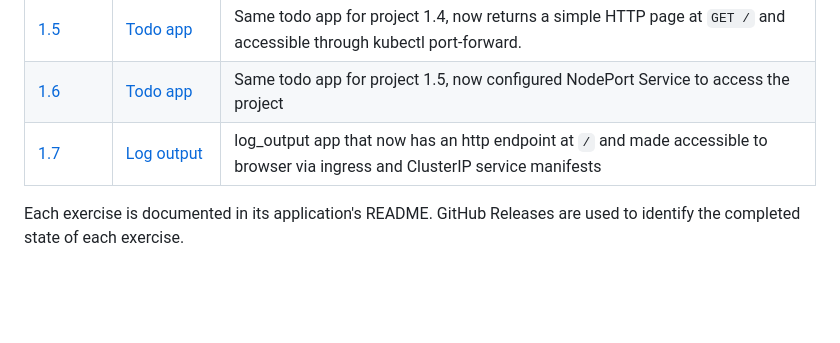
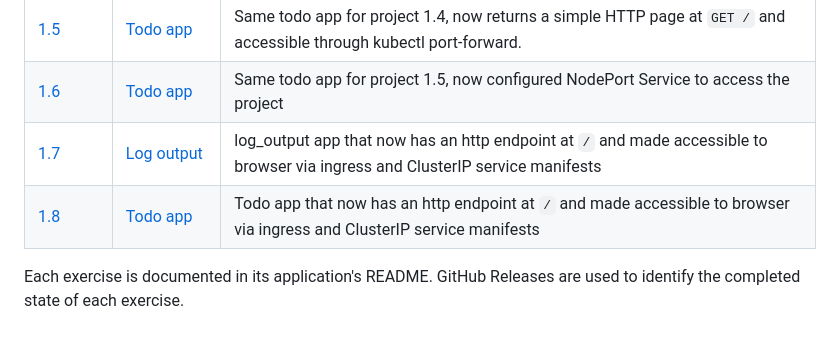
Before and after one commit to sina-zare/devops-with-kubernetes-2026, a Markdown page: README.md, the part around the change. Drawn GitHub-style; blank space fills up the shorter version.

```diff
--- a/README.md
+++ b/README.md
@@ -15,5 +15,6 @@ DevOps with Kubernetes course.
 | [1.5](https://github.com/sina-zare/devops-with-kubernetes-2026/tree/1.5/todo_app) | [Todo app](todo_app/) | Same todo app for project 1.4, now returns a simple HTTP page at `GET /` and accessible through kubectl port-forward.|
 | [1.6](https://github.com/sina-zare/devops-with-kubernetes-2026/tree/1.6/todo_app) | [Todo app](todo_app/) | Same todo app for project 1.5, now configured NodePort Service to access the project|
 | [1.7](https://github.com/sina-zare/devops-with-kubernetes-2026/tree/1.7/log_output) | [Log output](log_output/) | log_output app that now has an http endpoint at `/` and made accessible to browser via ingress and ClusterIP service manifests|
+| [1.8](https://github.com/sina-zare/devops-with-kubernetes-2026/tree/1.8/todo_app) | [Todo app](todo_app/) | Todo app that now has an http endpoint at `/` and made accessible to browser via ingress and ClusterIP service manifests|
 
 Each exercise is documented in its application's README. GitHub Releases are used to identify the completed state of each exercise.
```
Also changed, not shown: todo_app/README.md (+74 -35 lines), todo_app/screenshots/todo-app.png.
